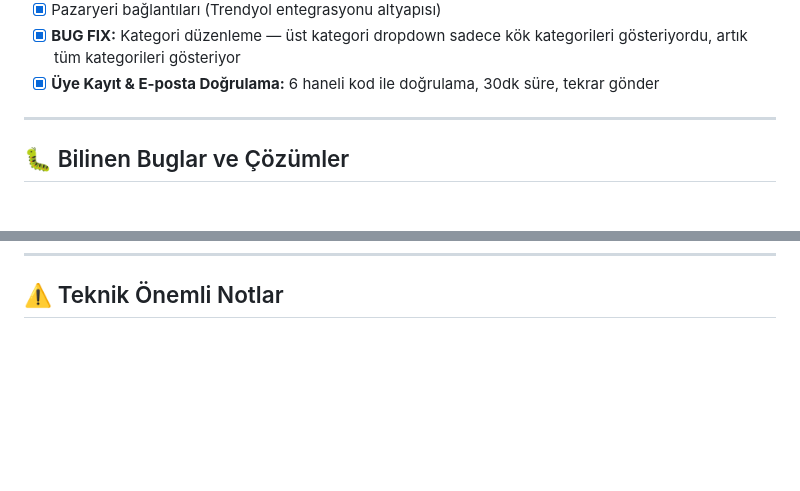
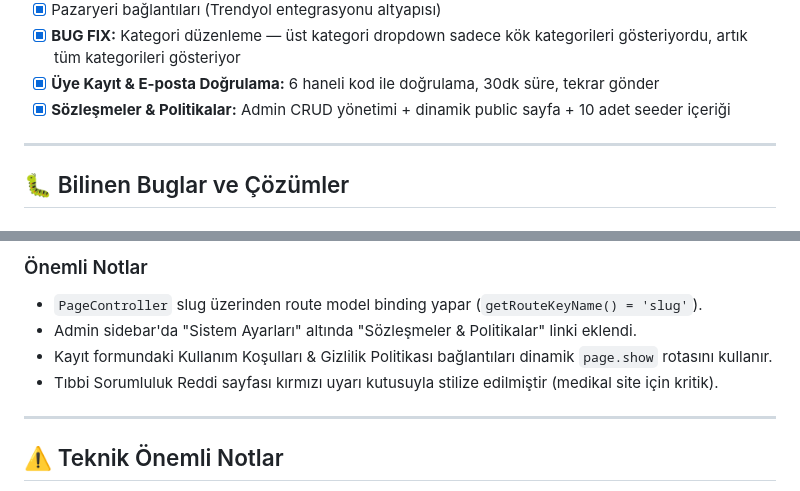
Before and after one commit to kaanturkogluu/medikalEticaret, a Markdown page: sistem.md, 2 parts joined by grey strips. Rendered like a GitHub page; blank space fills up the shorter version.

Commit message:
sistem.md dosyası güncellendi

```diff
--- a/sistem.md
+++ b/sistem.md
@@ -202,6 +202,7 @@ Altyapı
 - [x] Pazaryeri bağlantıları (Trendyol entegrasyonu altyapısı)
 - [x] **BUG FIX:** Kategori düzenleme — üst kategori dropdown sadece kök kategorileri gösteriyordu, artık tüm kategorileri gösteriyor
 - [x] **Üye Kayıt & E-posta Doğrulama:** 6 haneli kod ile doğrulama, 30dk süre, tekrar gönder
+- [x] **Sözleşmeler & Politikalar:** Admin CRUD yönetimi + dinamik public sayfa + 10 adet seeder içeriği
 
 ---
 
@@ -264,3 +318,11 @@ Altyapı
+### Önemli Notlar
+- `PageController` slug üzerinden route model binding yapar (`getRouteKeyName() = 'slug'`).
+- Admin sidebar'da "Sistem Ayarları" altında "Sözleşmeler & Politikalar" linki eklendi.
+- Kayıt formundaki Kullanım Koşulları & Gizlilik Politikası bağlantıları dinamik `page.show` rotasını kullanır.
+- Tıbbi Sorumluluk Reddi sayfası kırmızı uyarı kutusuyla stilize edilmiştir (medikal site için kritik).
+
+---
+
 ## ⚠️ Teknik Önemli Notlar
 
 1. **Sidebar duplicate link riski:** Kategoriler linki daha önce 2 kere eklenmiş olabilir → admin.blade.php kontrol et.
```
Also changed, not shown: other parts of sistem.md (+53 -0 lines).
